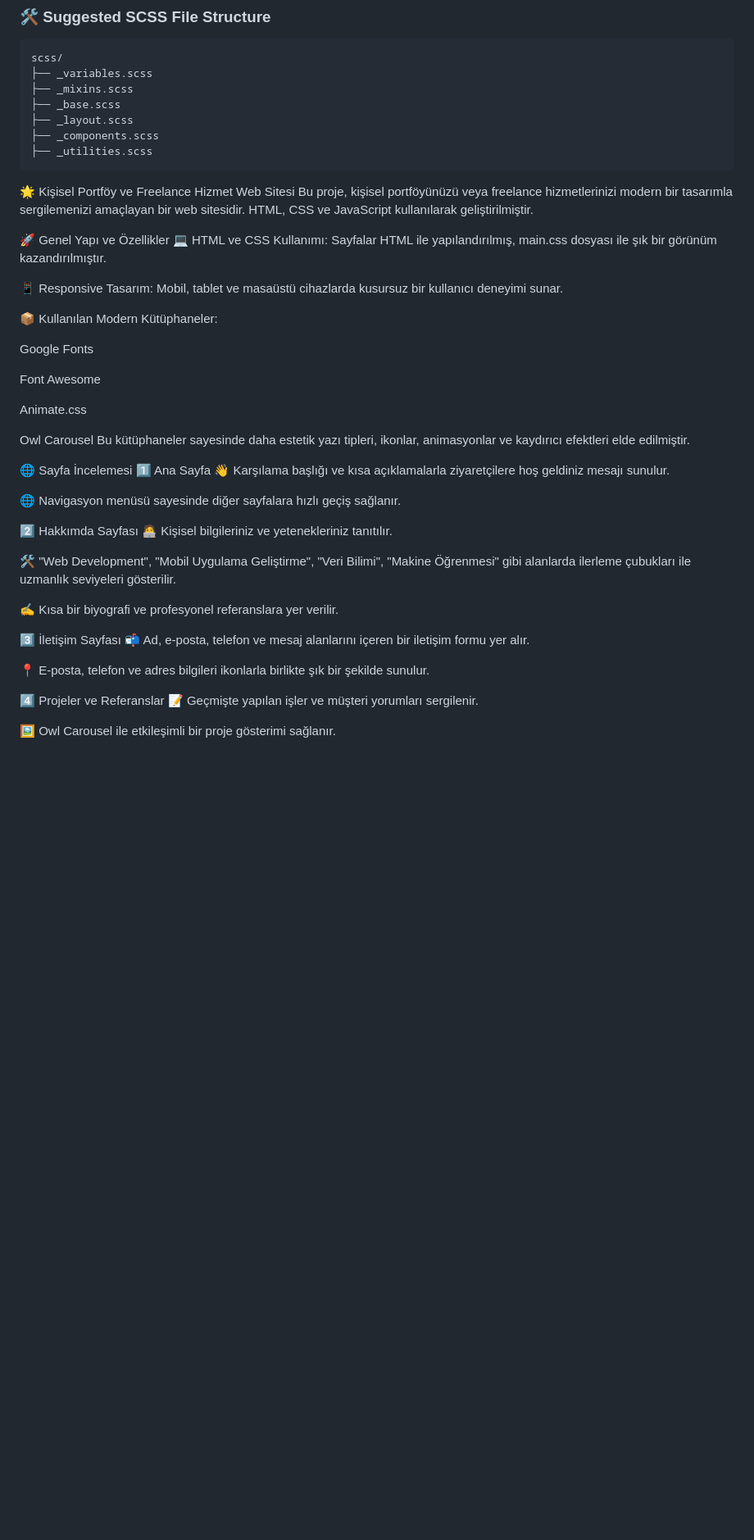
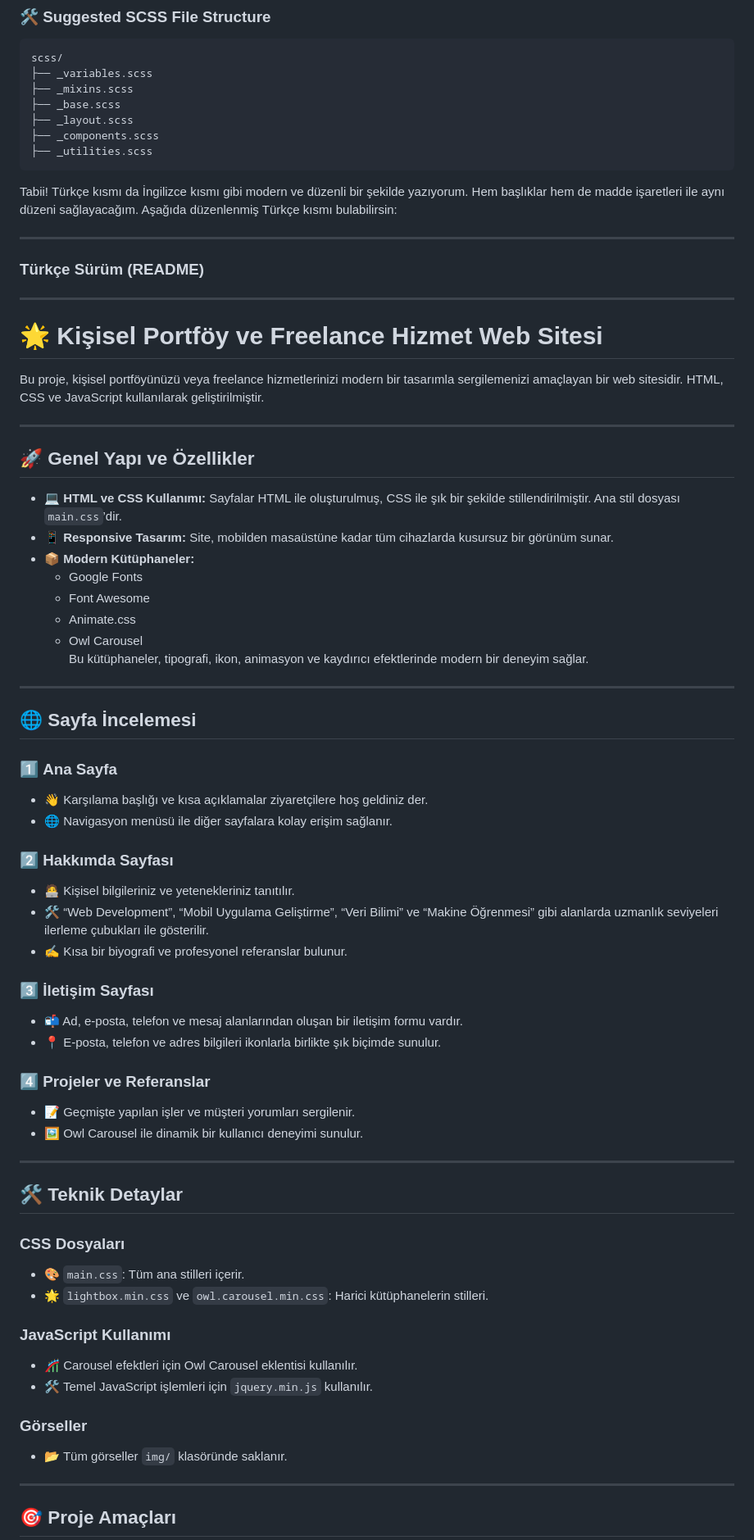
Before and after one commit to Eyupensar07/Freelance, a Markdown page: README.md, the part around the change printed below. Shown: that part at 82% size. GitHub-like rendering; blank space fills up the shorter version.

````diff
--- a/README.md
+++ b/README.md
@@ -143,45 +143,68 @@ scss/
 ├── _utilities.scss
 ```
 
-🌟 Kişisel Portföy ve Freelance Hizmet Web Sitesi
+Tabii! Türkçe kısmı da İngilizce kısmı gibi modern ve düzenli bir şekilde yazıyorum. Hem başlıklar hem de madde işaretleri ile aynı düzeni sağlayacağım. Aşağıda düzenlenmiş Türkçe kısmı bulabilirsin:
+
+---
+
+### Türkçe Sürüm (README)
+
+---
+
+# 🌟 Kişisel Portföy ve Freelance Hizmet Web Sitesi
+
 Bu proje, kişisel portföyünüzü veya freelance hizmetlerinizi modern bir tasarımla sergilemenizi amaçlayan bir web sitesidir. HTML, CSS ve JavaScript kullanılarak geliştirilmiştir.
 
-🚀 Genel Yapı ve Özellikler
-💻 HTML ve CSS Kullanımı: Sayfalar HTML ile yapılandırılmış, main.css dosyası ile şık bir görünüm kazandırılmıştır.
+---
 
-📱 Responsive Tasarım: Mobil, tablet ve masaüstü cihazlarda kusursuz bir kullanıcı deneyimi sunar.
+## 🚀 Genel Yapı ve Özellikler
 
-📦 Kullanılan Modern Kütüphaneler:
+- **💻 HTML ve CSS Kullanımı:** Sayfalar HTML ile oluşturulmuş, CSS ile şık bir şekilde stillendirilmiştir. Ana stil dosyası `main.css`’dir.
+- **📱 Responsive Tasarım:** Site, mobilden masaüstüne kadar tüm cihazlarda kusursuz bir görünüm sunar.
+- **📦 Modern Kütüphaneler:**
+  - Google Fonts
+  - Font Awesome
+  - Animate.css
+  - Owl Carousel
+Bu kütüphaneler, tipografi, ikon, animasyon ve kaydırıcı efektlerinde modern bir deneyim sağlar.
 
-Google Fonts
+---
 
-Font Awesome
+## 🌐 Sayfa İncelemesi
 
-Animate.css
+### 1️⃣ **Ana Sayfa**
+- 👋 Karşılama başlığı ve kısa açıklamalar ziyaretçilere hoş geldiniz der.
+- 🌐 Navigasyon menüsü ile diğer sayfalara kolay erişim sağlanır.
 
-Owl Carousel
-Bu kütüphaneler sayesinde daha estetik yazı tipleri, ikonlar, animasyonlar ve kaydırıcı efektleri elde edilmiştir.
+### 2️⃣ **Hakkımda Sayfası**
+- 🧑‍💻 Kişisel bilgileriniz ve yetenekleriniz tanıtılır.
+- 🛠️ “Web Development”, “Mobil Uygulama Geliştirme”, “Veri Bilimi” ve “Makine Öğrenmesi” gibi alanlarda uzmanlık seviyeleri ilerleme çubukları ile gösterilir.
+- ✍️ Kısa bir biyografi ve profesyonel referanslar bulunur.
 
-🌐 Sayfa İncelemesi
-1️⃣ Ana Sayfa
-👋 Karşılama başlığı ve kısa açıklamalarla ziyaretçilere hoş geldiniz mesajı sunulur.
+### 3️⃣ **İletişim Sayfası**
+- 📬 Ad, e-posta, telefon ve mesaj alanlarından oluşan bir iletişim formu vardır.
+- 📍 E-posta, telefon ve adres bilgileri ikonlarla birlikte şık biçimde sunulur.
 
-🌐 Navigasyon menüsü sayesinde diğer sayfalara hızlı geçiş sağlanır.
+### 4️⃣ **Projeler ve Referanslar**
+- 📝 Geçmişte yapılan işler ve müşteri yorumları sergilenir.
+- 🖼️ Owl Carousel ile dinamik bir kullanıcı deneyimi sunulur.
 
-2️⃣ Hakkımda Sayfası
-🧑‍💻 Kişisel bilgileriniz ve yetenekleriniz tanıtılır.
+---
 
-🛠️ "Web Development", "Mobil Uygulama Geliştirme", "Veri Bilimi", "Makine Öğrenmesi" gibi alanlarda ilerleme çubukları ile uzmanlık seviyeleri gösterilir.
+## 🛠️ Teknik Detaylar
 
-✍️ Kısa bir biyografi ve profesyonel referanslara yer verilir.
+### **CSS Dosyaları**
+- 🎨 `main.css`: Tüm ana stilleri içerir.
+- 🌟 `lightbox.min.css` ve `owl.carousel.min.css`: Harici kütüphanelerin stilleri.
 
-3️⃣ İletişim Sayfası
-📬 Ad, e-posta, telefon ve mesaj alanlarını içeren bir iletişim formu yer alır.
+### **JavaScript Kullanımı**
+- 🎢 Carousel efektleri için Owl Carousel eklentisi kullanılır.
+- 🛠️ Temel JavaScript işlemleri için `jquery.min.js` kullanılır.
 
-📍 E-posta, telefon ve adres bilgileri ikonlarla birlikte şık bir şekilde sunulur.
+### **Görseller**
+- 📂 Tüm görseller `img/` klasöründe saklanır.
 
-4️⃣ Projeler ve Referanslar
-📝 Geçmişte yapılan işler ve müşteri yorumları sergilenir.
+---
 
-🖼️ Owl Carousel ile etkileşimli bir proje gösterimi sağlanır.
+## 🎯 Proje Amaçları
 
````
Also changed, not shown: other parts of README.md (+66 -81 lines).
